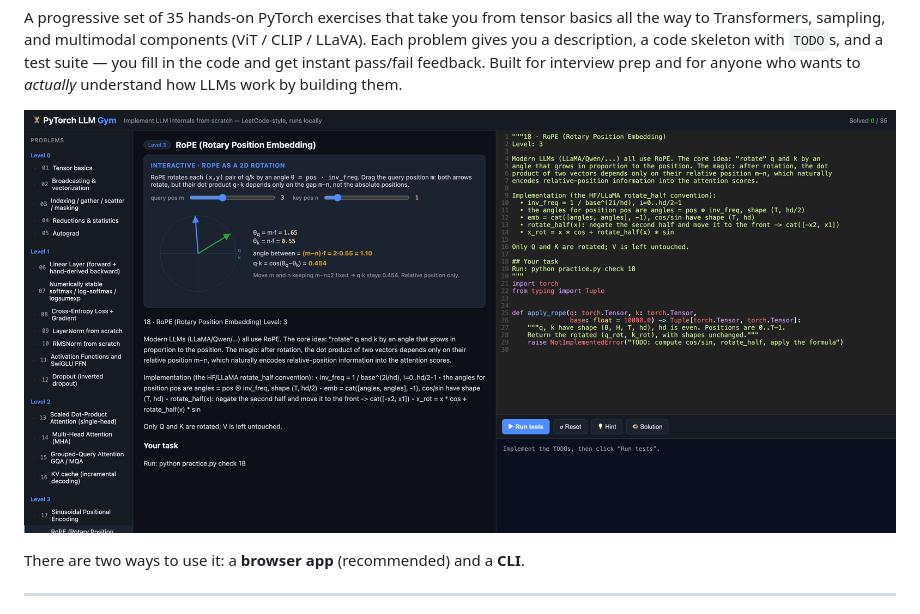
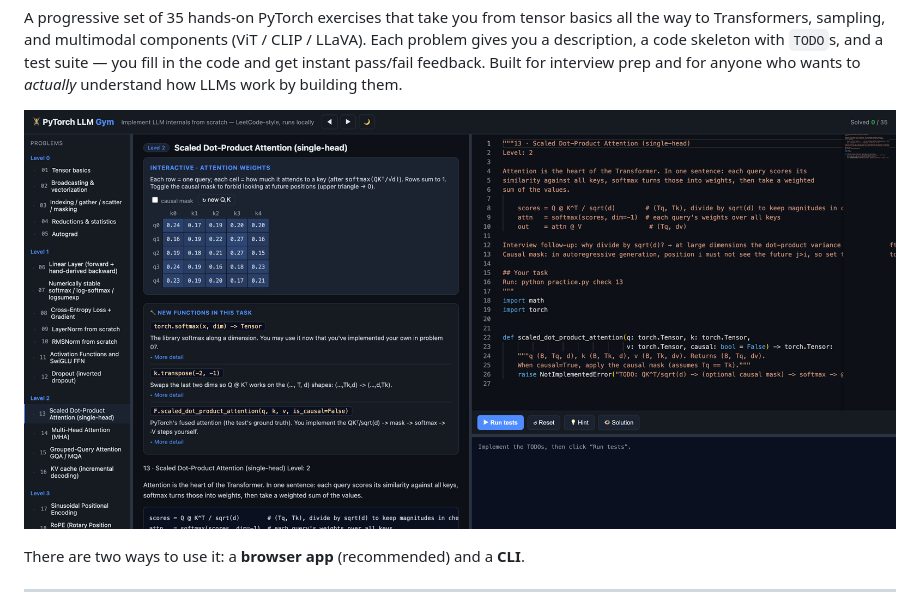
Before and after one commit to Zane-ZYQiu/pytorch-llm-gym, a Markdown page: README.md, the part around the change. GitHub-like rendering; pictures changed too: docs/screenshot-rope.png (deleted), docs/screenshot.png (added).

Commit message:
Update README screenshot to current UI (Monaco editor + functions panel)
Co-Authored-By: Claude Opus 4.8 <noreply@anthropic.com>

```diff
--- a/README.md
+++ b/README.md
@@ -14,7 +14,7 @@ description, a code skeleton with `TODO`s, and a test suite — you fill in the
 pass/fail feedback. Built for interview prep and for anyone who wants to *actually* understand how
 LLMs work by building them.
 
-![PyTorch LLM Gym screenshot](docs/screenshot-rope.png)
+![PyTorch LLM Gym screenshot](docs/screenshot.png)
 
 There are two ways to use it: a **browser app** (recommended) and a **CLI**.
 
```
